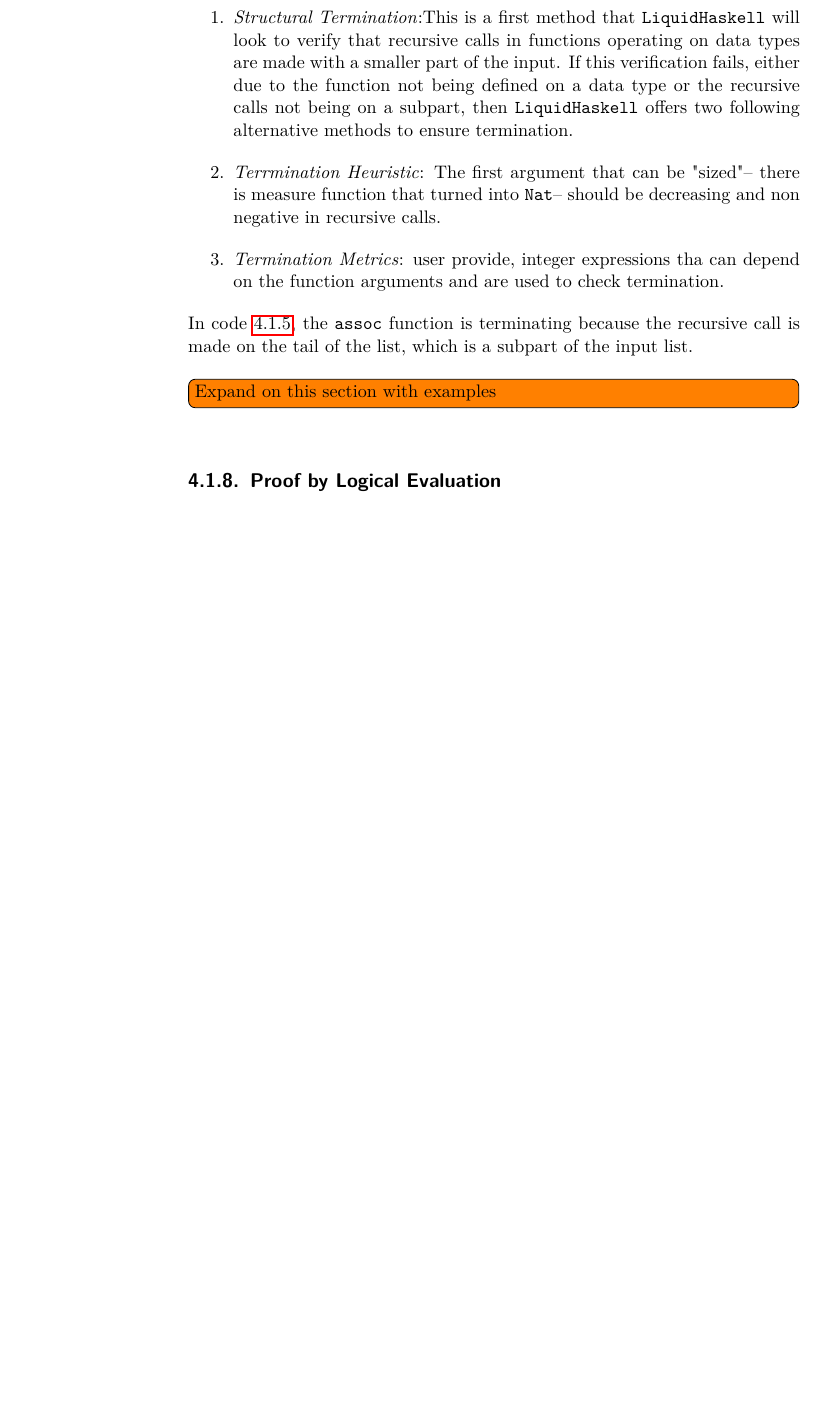
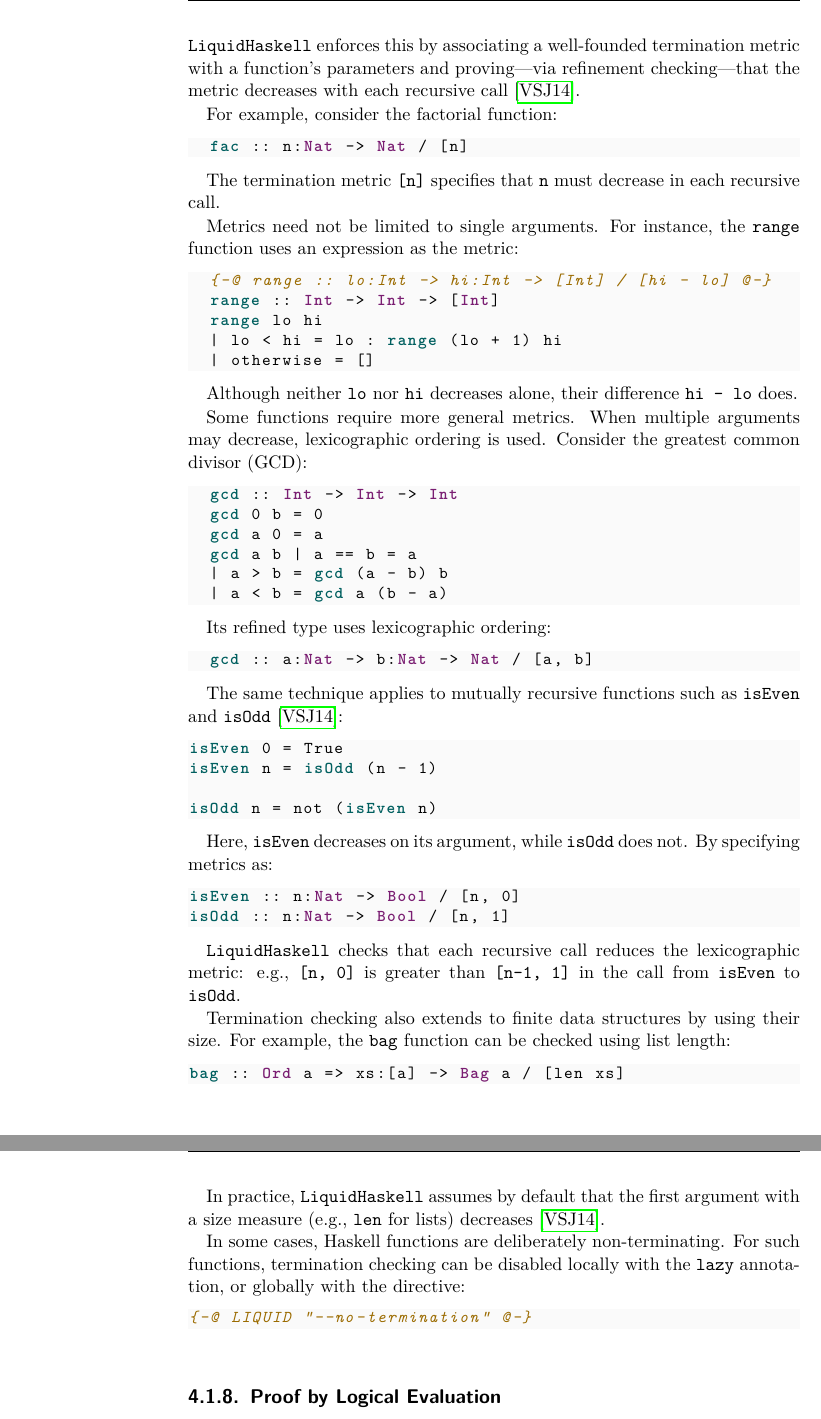
Before and after one commit to m3hransh/pq_verification, a LaTeX thesis (thesis/thesis.tex, which reads thesis/content/chapter4.tex): part of page 26 of 40 before the commit and two parts of pages 27 and 28 of 40 after it, the two joined at a grey line, cut at the place of the change, the shorter picture padded with empty space. Compiled offline with pdfLaTeX.

Commit message:
📃Chapter 4 Totality and Termination

```diff
--- a/thesis/content/chapter4.tex
+++ b/thesis/content/chapter4.tex
@@ -378,13 +433,82 @@ To ensure this, it employs three mechanisms :
-	\item \textit{Structural Termination}:This is a first method that \texttt{LiquidHaskell} will look to verify that recursive calls in functions operating on data types are made with a smaller part of the input.
-	      If this verification fails, either due to the function not being defined on a data type or the recursive calls not being on a subpart, then \texttt{LiquidHaskell} offers two following alternative methods to ensure termination.
-	\item \textit{Terrmination Heuristic}: The first argument that can be "sized"-- there is measure function that turned into \texttt{Nat}--
-	      should be decreasing and non negative in recursive calls.
+Another crucial aspect of \texttt{LiquidHaskell} is termination checking.
+Ensuring that all functions terminate is necessary for the soundness of the refinement type system, since non-termination can undermine logical consistency \cite{niki_lecture_2024}.
+\texttt{LiquidHaskell} enforces this by associating a well-founded termination metric with a function’s parameters and proving—via refinement checking—that the metric decreases with each recursive call \cite{vazou_liquidhaskell_2014}.
 
-	\item \textit{Termination Metrics}: user provide, integer expressions tha can depend on the function arguments and are used to check termination.
-\end{enumerate}
-In code \ref{lst:associative}, the \texttt{assoc} function is terminating because the recursive call is made on the tail of the list, which is a subpart of the input list.
+For example, consider the factorial function:
 
-\todo[inline]{Expand on this section with examples}
+\begin{code}
+  fac :: n:Nat -> Nat / [n]
+\end{code}
+
+The termination metric \texttt{[n]} specifies that \texttt{n} must decrease in each recursive call.
+
+Metrics need not be limited to single arguments.
+For instance, the \texttt{range} function uses an expression as the metric:
+
+\begin{code}
+  {-@ range :: lo:Int -> hi:Int -> [Int] / [hi - lo] @-}
+  range :: Int -> Int -> [Int]
+  range lo hi
+  | lo < hi = lo : range (lo + 1) hi
+  | otherwise = []
+\end{code}
+
+Although neither \texttt{lo} nor \texttt{hi} decreases alone, their difference \texttt{hi - lo} does.
+
+Some functions require more general metrics.
+When multiple arguments may decrease, lexicographic ordering is used.
+Consider the greatest common divisor (GCD):
+
+\begin{code}
+  gcd :: Int -> Int -> Int
+  gcd 0 b = 0
+  gcd a 0 = a
+  gcd a b | a == b = a
+  | a > b = gcd (a - b) b
+  | a < b = gcd a (b - a)
+\end{code}
+
+Its refined type uses lexicographic ordering:
+
+\begin{code}
+  gcd :: a:Nat -> b:Nat -> Nat / [a, b]
+\end{code}
+
+The same technique applies to mutually recursive functions such as \texttt{isEven} and \texttt{isOdd} \cite{vazou_liquidhaskell_2014}:
+
+\begin{code}
+isEven 0 = True
+isEven n = isOdd (n - 1)
+
+isOdd n = not (isEven n)
+\end{code}
+
+Here, \texttt{isEven} decreases on its argument, while \texttt{isOdd} does not.
+By specifying metrics as:
+
+\begin{code}
+isEven :: n:Nat -> Bool / [n, 0]
+isOdd :: n:Nat -> Bool / [n, 1]
+\end{code}
+
+\texttt{LiquidHaskell} checks that each recursive call reduces the lexicographic metric: e.g., \texttt{[n, 0]} is greater than \texttt{[n-1, 1]} in the call from \texttt{isEven} to \texttt{isOdd}.
+
+Termination checking also extends to finite data structures by using their size.
+For example, the \texttt{bag} function can be checked using list length:
+
+\begin{code}
+bag :: Ord a => xs:[a] -> Bag a / [len xs]
+\end{code}
+
+In practice, \texttt{LiquidHaskell} assumes by default that the first argument with a size measure (e.g., \texttt{len} for lists) decreases \cite{vazou_liquidhaskell_2014}.
+
+In some cases, Haskell functions are deliberately non-terminating.
+For such functions, termination checking can be disabled locally with the \texttt{lazy} annotation, or globally with the directive:
+
+\begin{code}
+{-@ LIQUID "--no-termination" @-}
+\end{code}
+
 \subsection{Proof by Logical Evaluation}
 In our proof in code \ref{lst:associative}, for the most parts we used trivial unfolding of \texttt{(++)} function definition.
 However, \texttt{LiquidHaskell} offer a tactic called \texttt{Proof by Logical Evaluation} (PLE)
--- a/thesis/thesis.tex
+++ b/thesis/thesis.tex
@@ -55,15 +55,17 @@
   % Highlight @-words inside Liquid Haskell comments:
   % Optional: emphasize common LH "keywords" (only visible when not inside {-@ @-},
   % but nice to keep consistent color if they appear in code comments, etc.)
-  morekeywords=[2]{measure,invariant,reflect,assume,assert,termination,ple,qualif,axiomatize, EmptyView, EmptyHeap, HeapNode, Min, Nil, Cons},
+  morekeywords=[2]{measure,invariant,reflect,assume,assert,termination,ple,qualif,axiomatize,
+                    EmptyView, EmptyHeap, HeapNode, Min, Nil, Cons, Empty, Node, Just, Nothing},
 % Function names you want emphasized:
   morekeywords=[3]{insert,deleteMin,merge,put, bag,findMin, rank, lookup, empty, isEmpty,
     splitMin, value, left, right, heapMerge, makeHeapNode, divide, bad, div, isLowerBound,
     HeapMergeMin, heapIsEmpty, BagUnion, heapFindMin, phd, ptl, withProof, assoc, size,
-    rrank, min, bogusUnion, lemma_isLowerBound_transitive, lemma_merge_case1, heapMerged,
-    lemma_heapMerge_case2, heapInsert, heapDeleteMin, heapSplit, safeHeapFindMin},
+    rrank, min, bogusUnion, lemma_isLowerBound_transitive, lemma_merge_case1, heapMerged, heapEmpty,
+    lemma_heapMerge_case2, heapInsert, heapDeleteMin, heapSplit, safeHeapFindMin,
+    NonEmp, isNonEmpty, range, fac, gcd, isEven, isOdd, patError, ok, minValue, restHeap},
   % Typeclasses or types you want emphasized:
-  morekeywords=[4]{Ord,Eq,Show,Functor,Monad,PriorityQueue, LeftistHeap, Nat, Pos, Int, Btwn, Bool, Bag, PList},
+  morekeywords=[4]{Ord,Eq,Show,Functor,Monad,PriorityQueue, LeftistHeap, Nat, Pos, Int, Btwn, Bool, Bag, PList, Heap, QED, Proof, Maybe, MinView},
   keywordstyle=\color{CodeKw}\bfseries,
   keywordstyle=[2]\color{LHKey}\bfseries,
   keywordstyle=[3]\color{FuncName}\bfseries,
```
Also changed, not shown: thesis/references.bib (+10 -0 lines), thesis/thesis.pdf, thesis/content/chapter4.tex (82 more changed lines).
